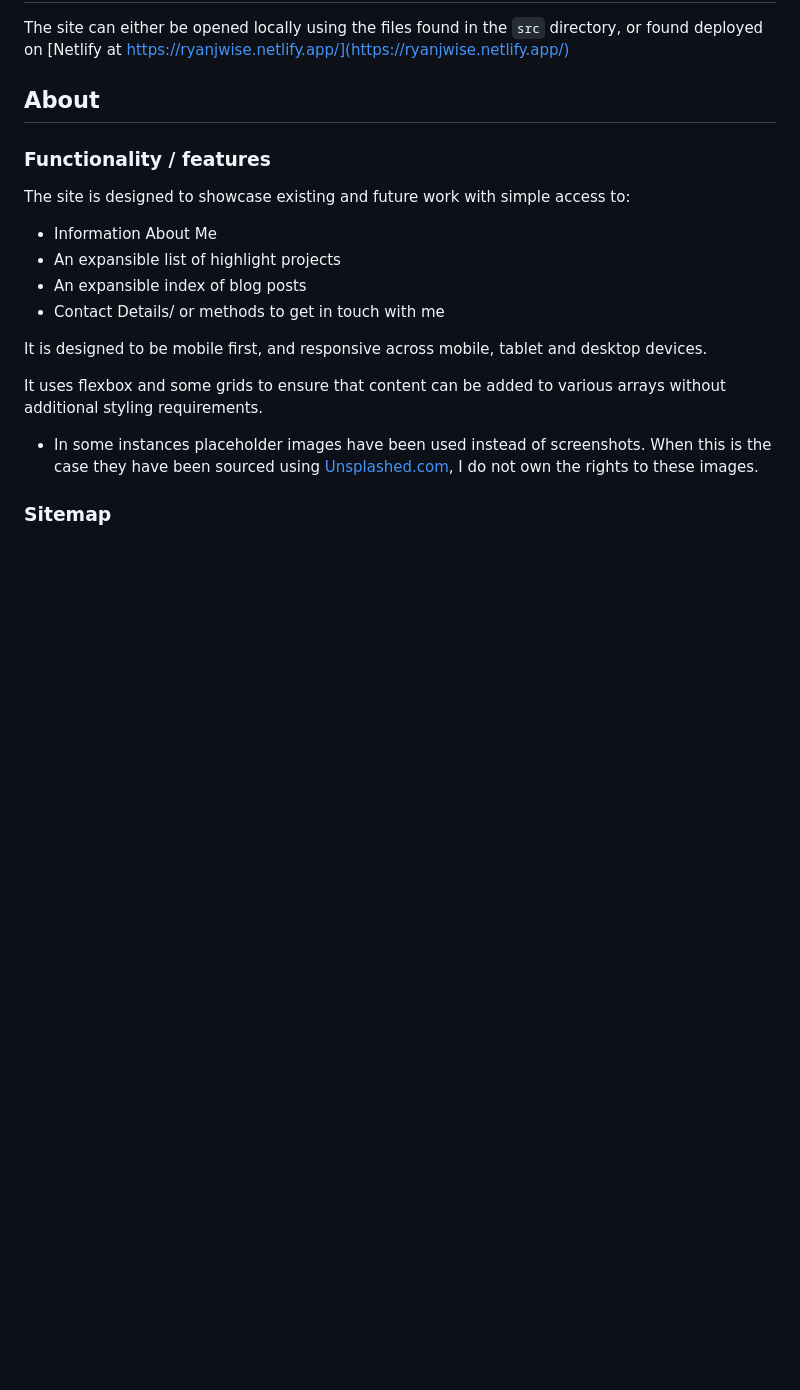
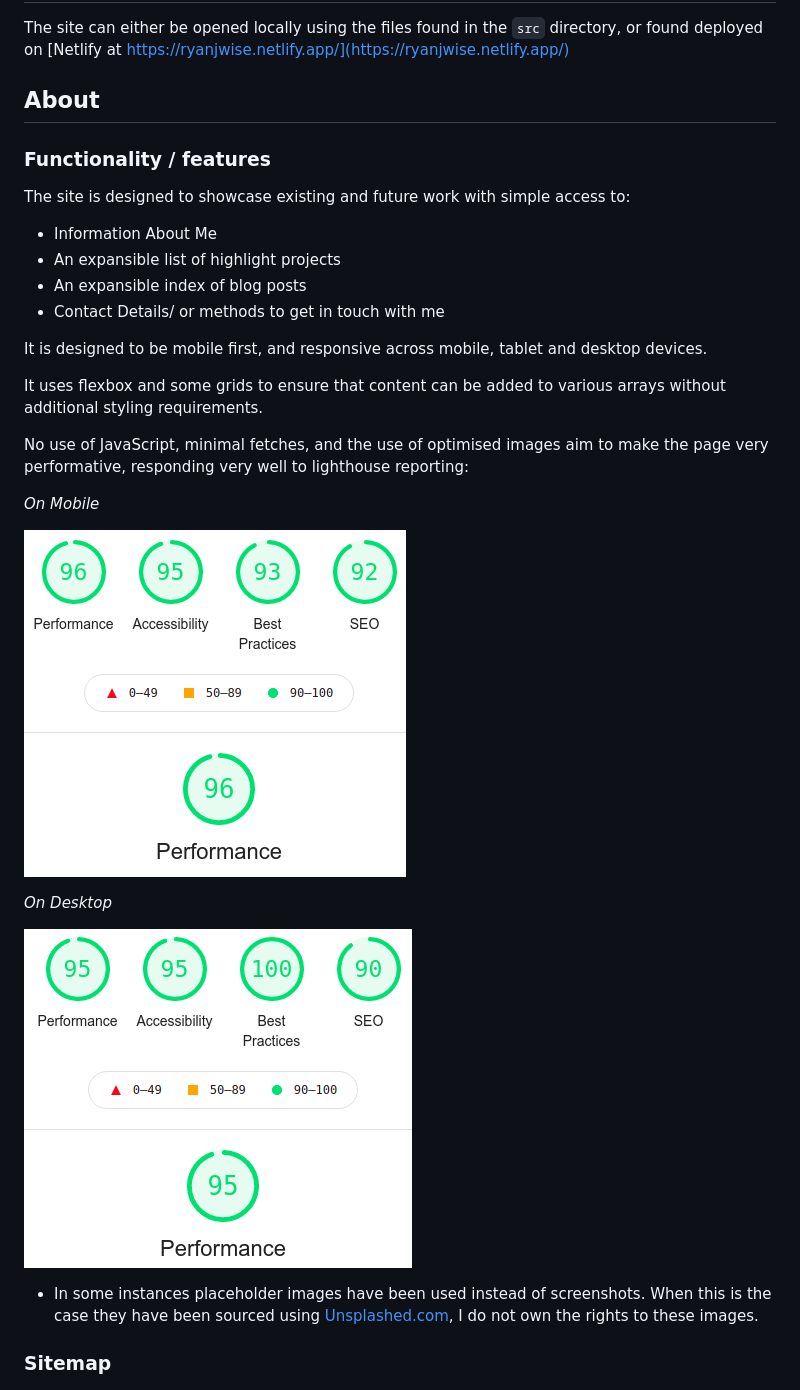
Before and after one commit to ryanjwise/ca-t1a2-portfolio, a Markdown page: README.md, the part around the change printed below. GitHub-like rendering; pictures changed too: docs/lighthousereport-desktop-projects.png (added), docs/lighthousereport-mobile-projects.png (added); blank space fills up the shorter version.

Commit message:
Added lighthouse reports to readme.md

```diff
--- a/README.md
+++ b/README.md
@@ -21,6 +21,16 @@ The site is designed to showcase existing and future work with simple access to:
 It is designed to be mobile first, and responsive across mobile, tablet and desktop devices.
 
 It uses flexbox and some grids to ensure that content can be added to various arrays without additional styling requirements.
+
+No use of JavaScript, minimal fetches, and the use of optimised images aim to make the page very performative, responding very well to lighthouse reporting:
+
+*On Mobile*
+
+![Lighthouse report Mobile](./docs/lighthousereport-mobile-projects.png)
+
+*On Desktop*
+
+![Lighthouse report Desktop](./docs/lighthousereport-desktop-projects.png)
 
 - In some instances placeholder images have been used instead of screenshots. When this is the case they have been sourced using [Unsplashed.com](https://unsplash.com/), I do not own the rights to these images.
 
```
Also changed, not shown: other parts of README.md (+9 -35 lines).
